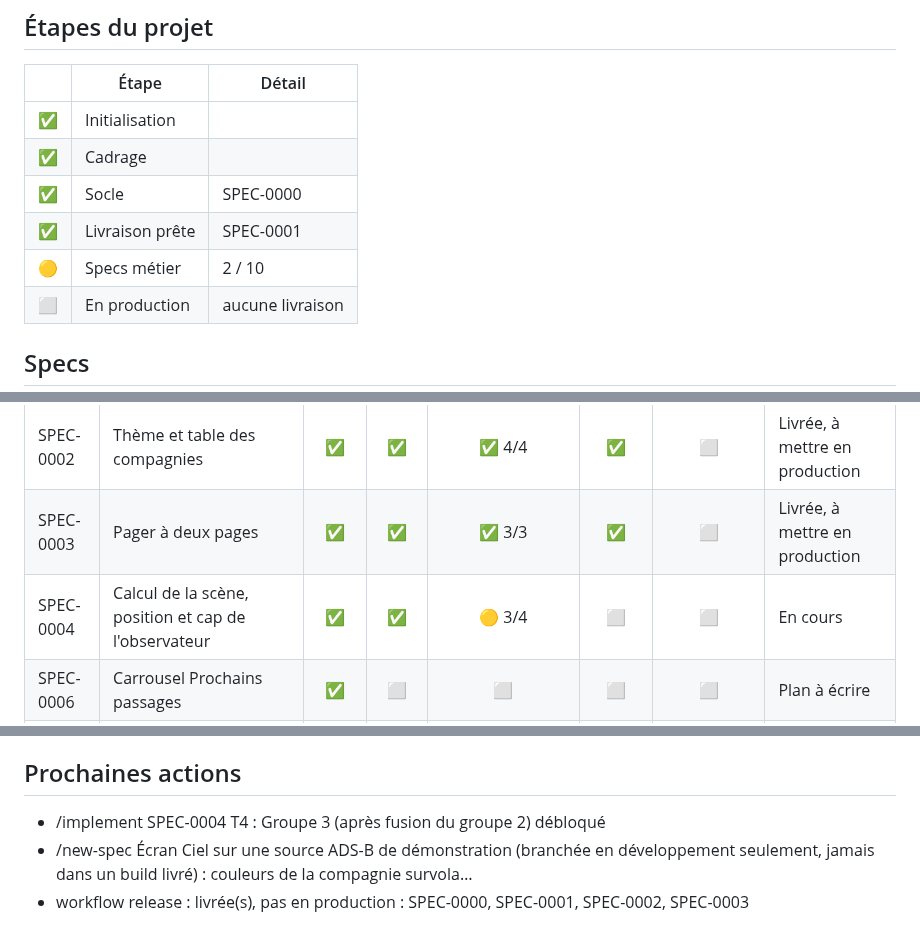
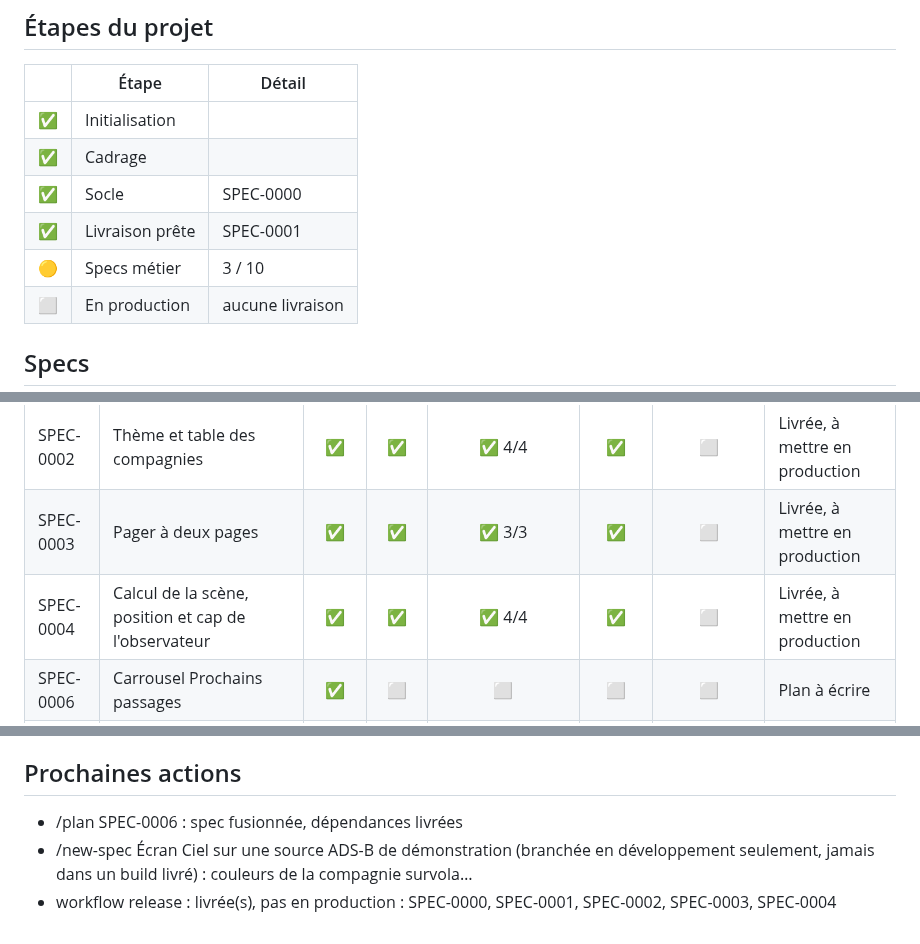
Before and after one commit to s4mf3nn/skyline, a Markdown page: docs/PROGRESS.md, 3 parts joined by grey strips. GitHub-like rendering.

Commit message:
docs(factory): mise à jour du tableau d'avancement

```diff
--- a/docs/PROGRESS.md
+++ b/docs/PROGRESS.md
@@ -11,7 +11,7 @@ Mis à jour le 2026-10-14 d'après origin/main. Légende : ✅ fait, 🟡 en cou
 | ✅ | Cadrage |  |
 | ✅ | Socle | SPEC-0000 |
 | ✅ | Livraison prête | SPEC-0001 |
-| 🟡 | Specs métier | 2 / 10 |
+| 🟡 | Specs métier | 3 / 10 |
 | ⬜ | En production | aucune livraison |
 
 ## Specs
@@ -22,7 +22,7 @@ Mis à jour le 2026-10-14 d'après origin/main. Légende : ✅ fait, 🟡 en cou
 | SPEC-0001 | Livraison, cible réelle et observabilité | ✅ | ✅ | ✅ 4/4 | ✅ | ⬜ | Livrée, à mettre en production |
 | SPEC-0002 | Thème et table des compagnies | ✅ | ✅ | ✅ 4/4 | ✅ | ⬜ | Livrée, à mettre en production |
 | SPEC-0003 | Pager à deux pages | ✅ | ✅ | ✅ 3/3 | ✅ | ⬜ | Livrée, à mettre en production |
-| SPEC-0004 | Calcul de la scène, position et cap de l'observateur | ✅ | ✅ | 🟡 3/4 | ⬜ | ⬜ | En cours |
+| SPEC-0004 | Calcul de la scène, position et cap de l'observateur | ✅ | ✅ | ✅ 4/4 | ✅ | ⬜ | Livrée, à mettre en production |
 | SPEC-0006 | Carrousel Prochains passages | ✅ | ⬜ | ⬜ | ⬜ | ⬜ | Plan à écrire |
 | SPEC-0005 | Écran Ciel sur une source ADS-B de démonstration (branchée en dévelop… | ⬜ | ⬜ | ⬜ | ⬜ | ⬜ | Spec à écrire |
 | SPEC-0007 | Données réelles adsb.lol | ✅ | ⬜ | ⬜ | ⬜ | ⬜ | Plan à écrire |
@@ -43,6 +42,6 @@ Mis à jour le 2026-10-14 d'après origin/main. Légende : ✅ fait, 🟡 en cou
 
 ## Prochaines actions
 
-- /implement SPEC-0004 T4 : Groupe 3 (après fusion du groupe 2) débloqué
+- /plan SPEC-0006 : spec fusionnée, dépendances livrées
 - /new-spec Écran Ciel sur une source ADS-B de démonstration (branchée en développement seulement, jamais dans un build livré) : couleurs de la compagnie survola…
-- workflow release : livrée(s), pas en production : SPEC-0000, SPEC-0001, SPEC-0002, SPEC-0003
+- workflow release : livrée(s), pas en production : SPEC-0000, SPEC-0001, SPEC-0002, SPEC-0003, SPEC-0004
```
Also changed, not shown: other parts of docs/PROGRESS.md (+0 -1 lines).
